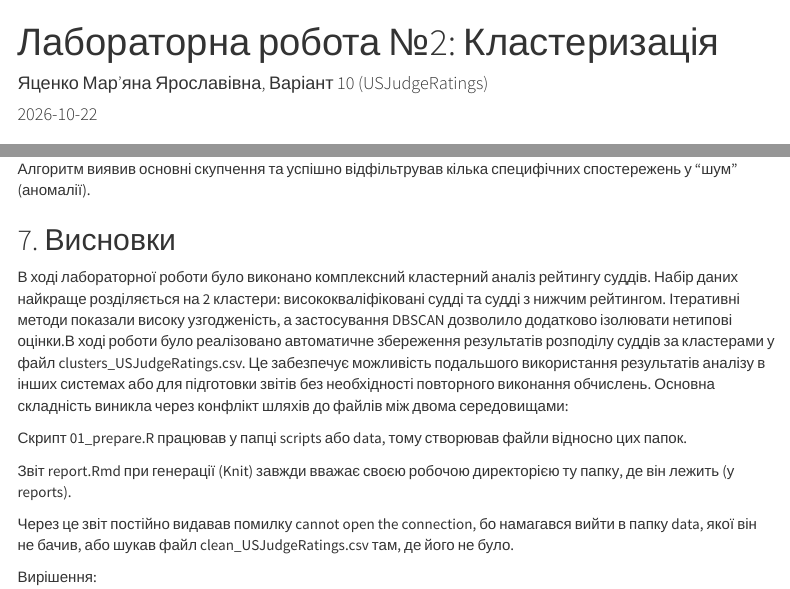
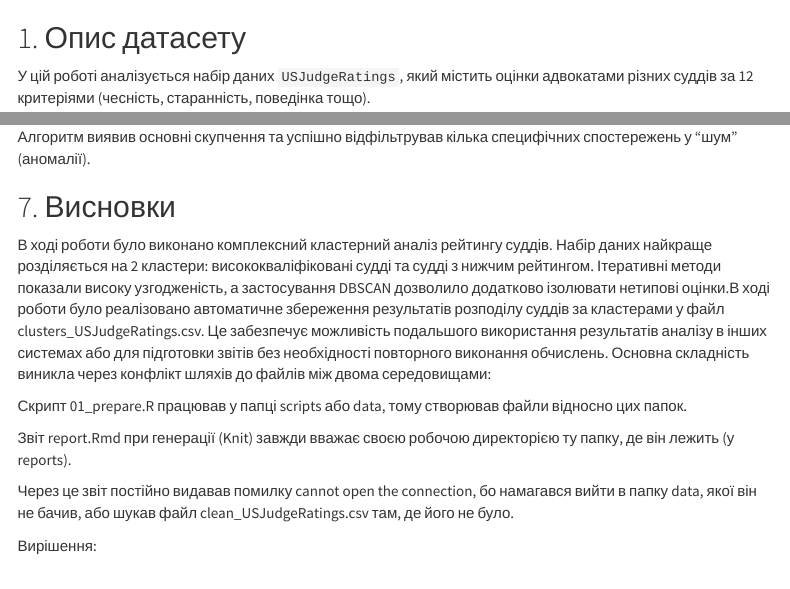
Before and after one commit to mariana130407-maker/R2, an R Markdown document (report.Rmd): the page in a window 1100 px wide, from its top, and a second part further down, joined at a grey line. Rendered offline with R 4.5, knitr and Pandoc, with nearby package versions; menus at the side of the page are left out.

Commit message:
Update report.Rmd

```diff
--- a/report.Rmd
+++ b/report.Rmd
@@ -1,6 +1,4 @@
 ---
-title: "Лабораторна робота №2: Кластеризація"
-author: "Яценко Мар'яна Ярославівна, Варіант 10 (USJudgeRatings)"
 date: "`r Sys.Date()`"
 output:
   html_document:
@@ -93,7 +91,7 @@
 
 ## 7. Висновки
 
-В ході лабораторної роботи було виконано комплексний кластерний аналіз рейтингу суддів. Набір даних найкраще розділяється на 2 кластери: висококваліфіковані судді та судді з нижчим рейтингом. Ітеративні методи показали високу узгодженість, а застосування DBSCAN дозволило додатково ізолювати нетипові оцінки.В ході роботи було реалізовано автоматичне збереження результатів розподілу суддів за кластерами у файл clusters_USJudgeRatings.csv. Це забезпечує можливість подальшого використання результатів аналізу в інших системах або для підготовки звітів без необхідності повторного виконання обчислень.
+В ході роботи було виконано комплексний кластерний аналіз рейтингу суддів. Набір даних найкраще розділяється на 2 кластери: висококваліфіковані судді та судді з нижчим рейтингом. Ітеративні методи показали високу узгодженість, а застосування DBSCAN дозволило додатково ізолювати нетипові оцінки.В ході роботи було реалізовано автоматичне збереження результатів розподілу суддів за кластерами у файл clusters_USJudgeRatings.csv. Це забезпечує можливість подальшого використання результатів аналізу в інших системах або для підготовки звітів без необхідності повторного виконання обчислень.
 Основна складність виникла через конфлікт шляхів до файлів між двома середовищами:
 
 Скрипт 01_prepare.R працював у папці scripts або data, тому створював файли відносно цих папок.
```
